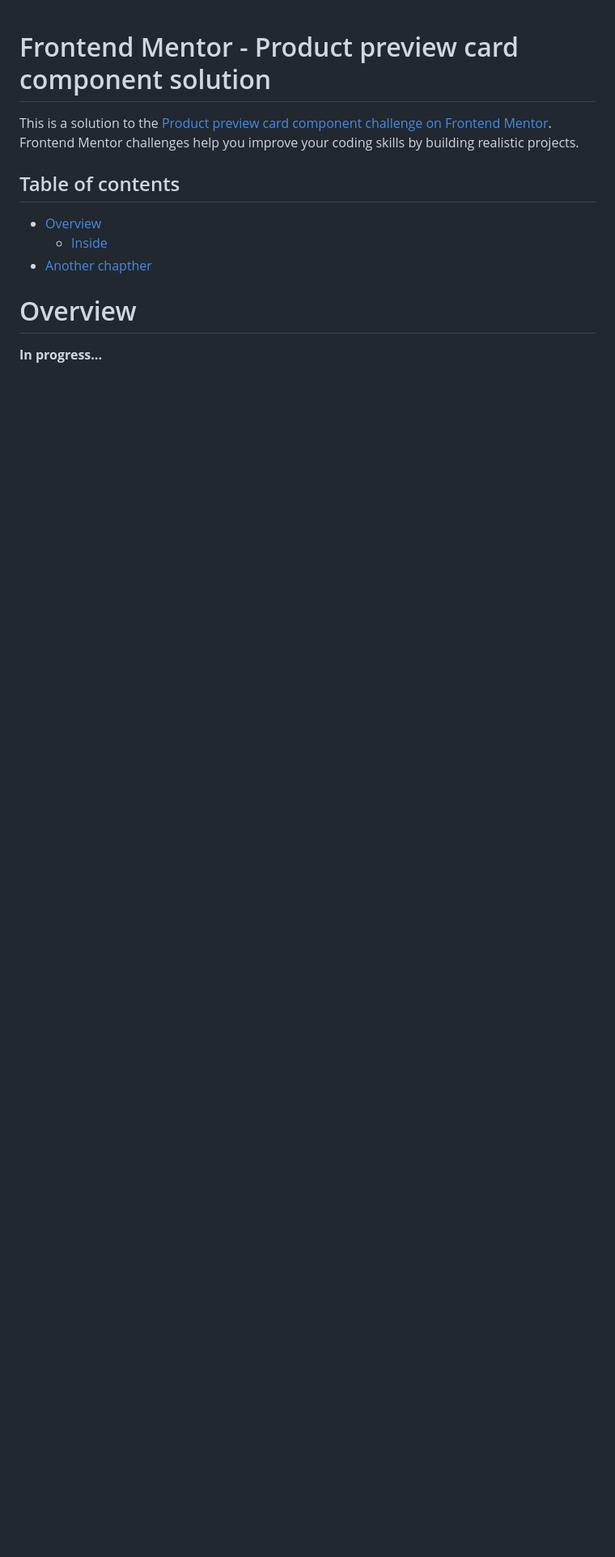
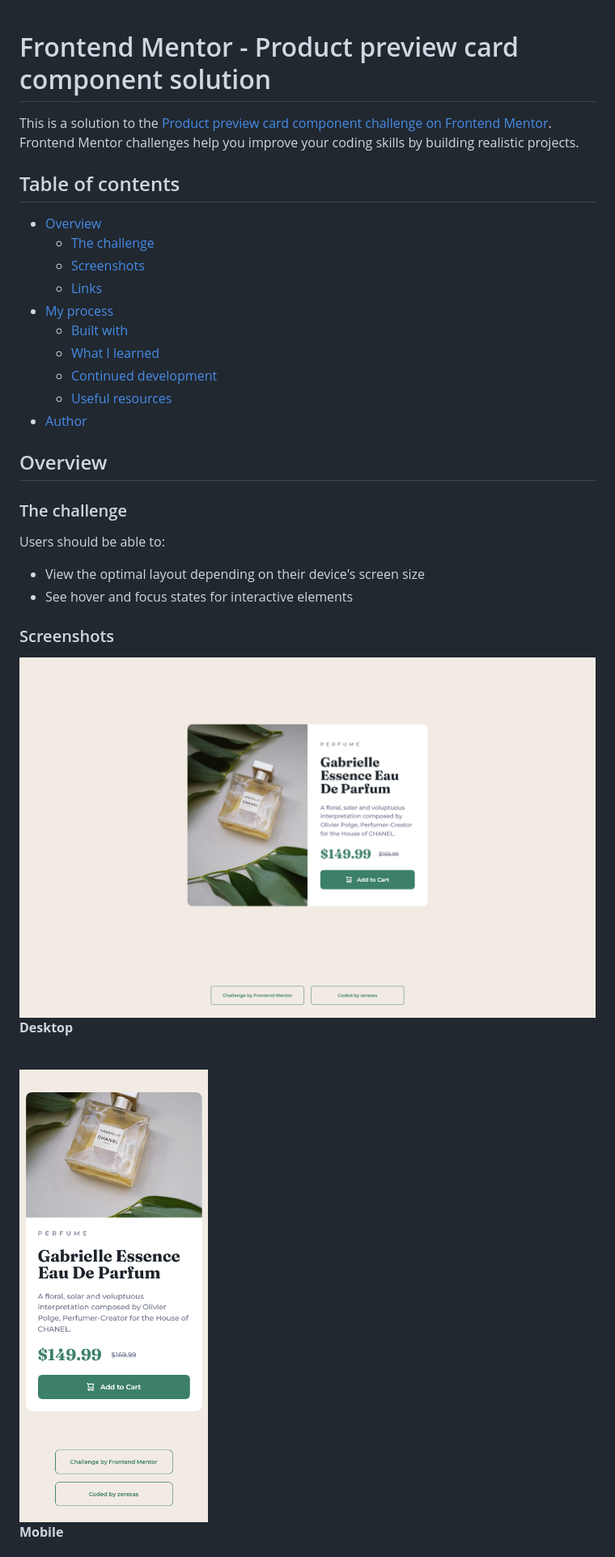
Before and after one commit to zerescas/product-preview-card-component, a Markdown page: README.md, the part around the change printed below. Shown: that part at 81% size. Drawn GitHub-style; pictures changed too: images/webpage-screenshot-desktop.png (added), images/webpage-screenshot-mobile.png (added); blank space fills up the shorter version.

Commit message:
Update REAMDE.md and upload webpage streenshots

```diff
--- a/README.md
+++ b/README.md
@@ -5,15 +5,33 @@ This is a solution to the [Product preview card component challenge on Frontend
 ## Table of contents
 
 - [Overview](#overview)
-  - [Inside](#inside)
-- [Another chapther](#another-chapter)
+  - [The challenge](#challenge)
+  - [Screenshots](#screenshots)
+  - [Links](#links)
+- [My process](#my-process)
+  - [Built with](#built-with)
+  - [What I learned](#what-i-learned)
+  - [Continued development](#continued-development)
+  - [Useful resources](#useful-resources)
+- [Author](#author)
 
-# Overview
 
-<strong>In progress...</strong>
+## Overview
 
-<!-- ## Inside
-# Another Chapter -->
+### The challenge
 
-<!-- ## What I learned -->
-<!-- 1. CSS Properties -->
+Users should be able to:
+
+- View the optimal layout depending on their device's screen size
+- See hover and focus states for interactive elements
+
+### Screenshots
+
+![webpage-screenshot-desktop](/images/webpage-screenshot-desktop.png)<br>
+**Desktop**
+
+<br>
+
+![images/webpage-screenshot-mobile](/images/webpage-screenshot-mobile.png)<br>
+**Mobile**
+
```
Also changed, not shown: other parts of README.md (+28 -0 lines).
